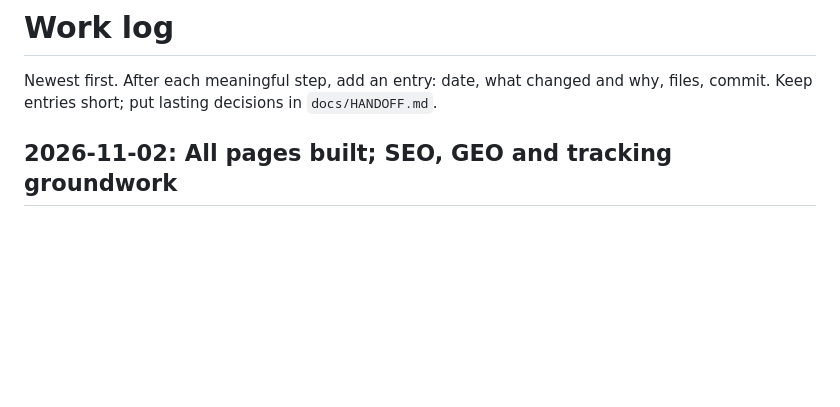
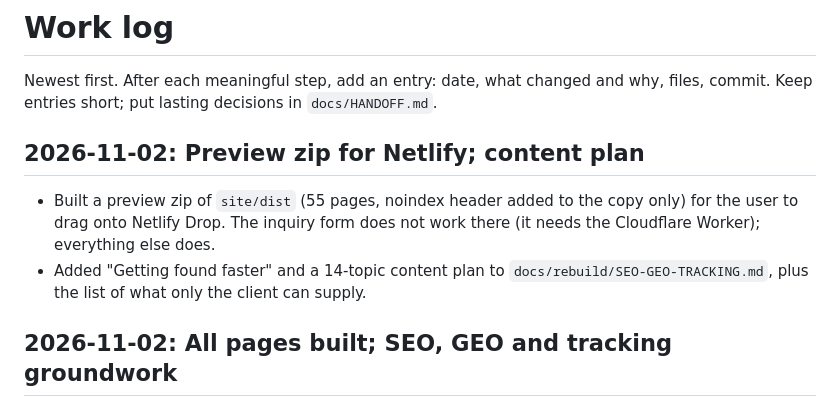
Before and after one commit to elrudo78/001showerenclosure, a Markdown page: docs/WORKLOG.md, the part around the change. Rendered like a GitHub page; blank space fills up the shorter version.

```diff
--- a/docs/WORKLOG.md
+++ b/docs/WORKLOG.md
@@ -1,6 +1,11 @@
 # Work log
 
 Newest first. After each meaningful step, add an entry: date, what changed and why, files, commit. Keep entries short; put lasting decisions in `docs/HANDOFF.md`.
+
+## 2026-11-02: Preview zip for Netlify; content plan
+
+- Built a preview zip of `site/dist` (55 pages, noindex header added to the copy only) for the user to drag onto Netlify Drop. The inquiry form does not work there (it needs the Cloudflare Worker); everything else does.
+- Added "Getting found faster" and a 14-topic content plan to `docs/rebuild/SEO-GEO-TRACKING.md`, plus the list of what only the client can supply.
 
 ## 2026-11-02: All pages built; SEO, GEO and tracking groundwork
 
```
Also changed, not shown: docs/rebuild/SEO-GEO-TRACKING.md (+37 -0 lines).
